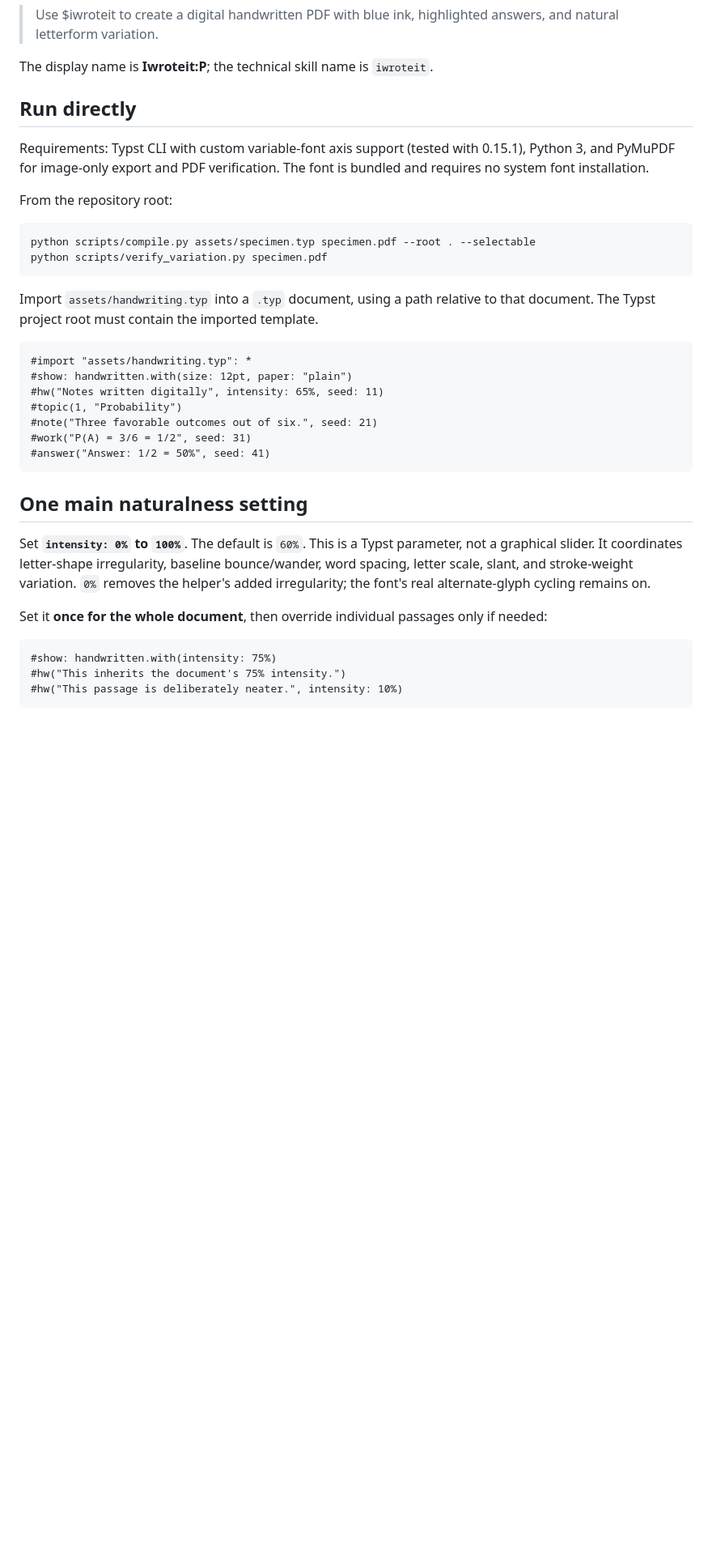
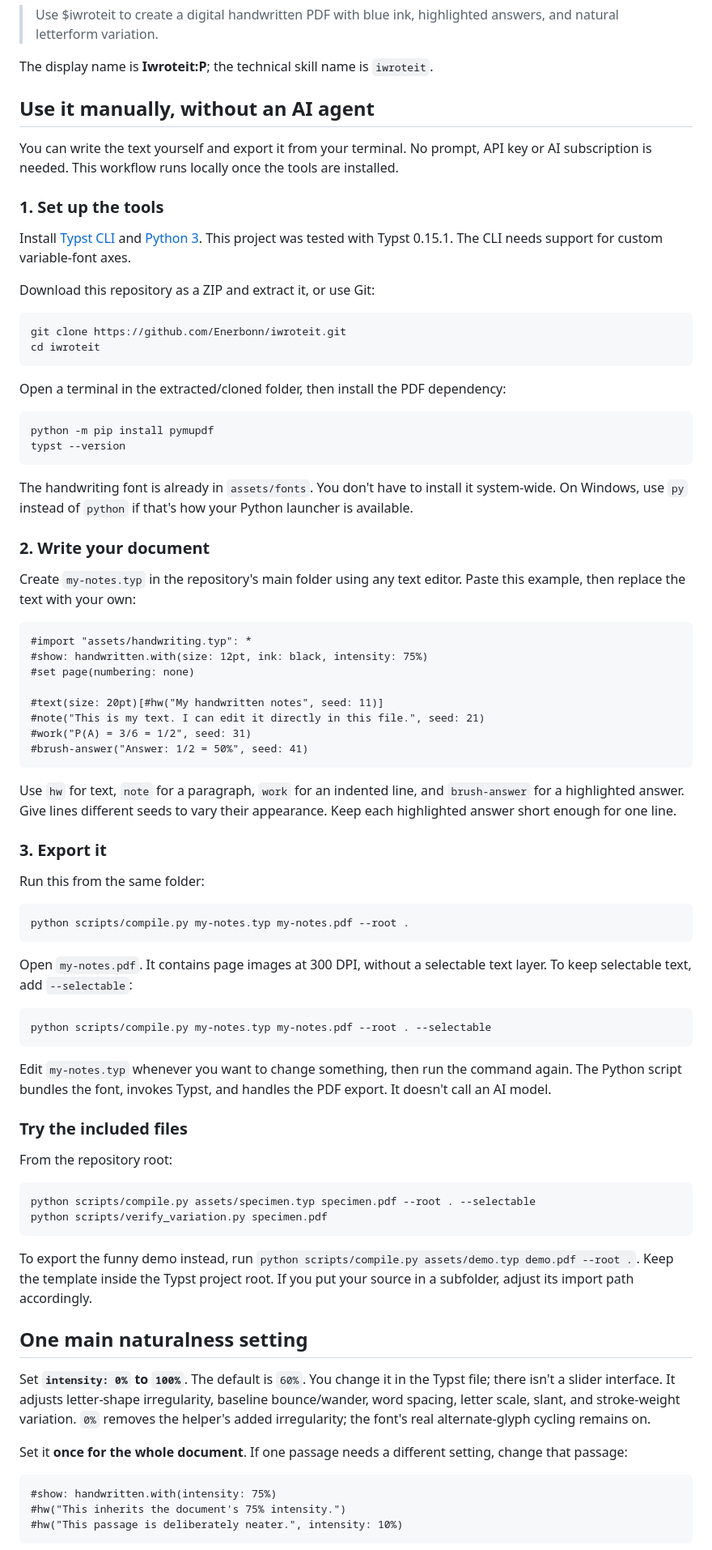
Before and after one commit to Enerbonn/iwroteit, a Markdown page: README.md, the part around one of its changes. Shown at 81% size. Drawn GitHub-style; blank space fills up the shorter version.

Commit message:
Rewrite README in a direct voice and document manual use without AI

````diff
--- a/README.md
+++ b/README.md
@@ -32,11 +34,76 @@ Place this folder at `.agents/skills/iwroteit/` inside your workspace, or at
 
 The display name is **Iwroteit:P**; the technical skill name is `iwroteit`.
 
-## Run directly
+## Use it manually, without an AI agent
 
-Requirements: Typst CLI with custom variable-font axis support (tested with
-0.15.1), Python 3, and PyMuPDF for image-only export and PDF verification.
-The font is bundled and requires no system font installation.
+You can write the text yourself and export it from your terminal. No prompt,
+API key or AI subscription is needed. This workflow runs locally once the
+tools are installed.
+
+### 1. Set up the tools
+
+Install [Typst CLI](https://github.com/typst/typst#installation) and
+[Python 3](https://www.python.org/downloads/). This project was tested with
+Typst 0.15.1. The CLI needs support for custom variable-font axes.
+
+Download this repository as a ZIP and extract it, or use Git:
+
+```sh
+git clone https://github.com/Enerbonn/iwroteit.git
+cd iwroteit
+```
+
+Open a terminal in the extracted/cloned folder, then install the PDF dependency:
+
+```sh
+python -m pip install pymupdf
+typst --version
+```
+
+The handwriting font is already in `assets/fonts`. You don't have to install
+it system-wide. On Windows, use `py` instead of `python` if that's how your
+Python launcher is available.
+
+### 2. Write your document
+
+Create `my-notes.typ` in the repository's main folder using any text editor.
+Paste this example, then replace the text with your own:
+
+```typst
+#import "assets/handwriting.typ": *
+#show: handwritten.with(size: 12pt, ink: black, intensity: 75%)
+#set page(numbering: none)
+
+#text(size: 20pt)[#hw("My handwritten notes", seed: 11)]
+#note("This is my text. I can edit it directly in this file.", seed: 21)
+#work("P(A) = 3/6 = 1/2", seed: 31)
+#brush-answer("Answer: 1/2 = 50%", seed: 41)
+```
+
+Use `hw` for text, `note` for a paragraph, `work` for an indented line, and
+`brush-answer` for a highlighted answer. Give lines different seeds to vary
+their appearance. Keep each highlighted answer short enough for one line.
+
+### 3. Export it
+
+Run this from the same folder:
+
+```sh
+python scripts/compile.py my-notes.typ my-notes.pdf --root .
+```
+
+Open `my-notes.pdf`. It contains page images at 300 DPI, without a selectable
+text layer. To keep selectable text, add `--selectable`:
+
+```sh
+python scripts/compile.py my-notes.typ my-notes.pdf --root . --selectable
+```
+
+Edit `my-notes.typ` whenever you want to change something, then run the command
+again. The Python script bundles the font, invokes Typst, and handles the PDF
+export. It doesn't call an AI model.
+
+### Try the included files
 
 From the repository root:
 
@@ -45,29 +112,21 @@ python scripts/compile.py assets/specimen.typ specimen.pdf --root . --selectable
 python scripts/verify_variation.py specimen.pdf
 ```
 
-Import `assets/handwriting.typ` into a `.typ` document, using a path relative to
-that document. The Typst project root must contain the imported template.
-
-```typst
-#import "assets/handwriting.typ": *
-#show: handwritten.with(size: 12pt, paper: "plain")
-#hw("Notes written digitally", intensity: 65%, seed: 11)
-#topic(1, "Probability")
-#note("Three favorable outcomes out of six.", seed: 21)
-#work("P(A) = 3/6 = 1/2", seed: 31)
-#answer("Answer: 1/2 = 50%", seed: 41)
-```
+To export the funny demo instead, run
+`python scripts/compile.py assets/demo.typ demo.pdf --root .`.
+Keep the template inside the Typst project root. If you put your source in a
+subfolder, adjust its import path accordingly.
 
 ## One main naturalness setting
 
-Set **`intensity: 0%` to `100%`**. The default is `60%`. This is a Typst
-parameter, not a graphical slider. It coordinates letter-shape irregularity,
+Set **`intensity: 0%` to `100%`**. The default is `60%`.
+You change it in the Typst file; there isn't a slider interface. It adjusts letter-shape irregularity,
 baseline bounce/wander, word spacing, letter scale, slant, and stroke-weight
 variation. `0%` removes the helper's added irregularity; the font's real
 alternate-glyph cycling remains on.
 
-Set it **once for the whole document**, then override individual passages only
-if needed:
+Set it **once for the whole document**. If one passage needs a different
+setting, change that passage:
 
 ```typst
 #show: handwritten.with(intensity: 75%)
````
Also changed, not shown: other parts of README.md (+16 -13 lines).
